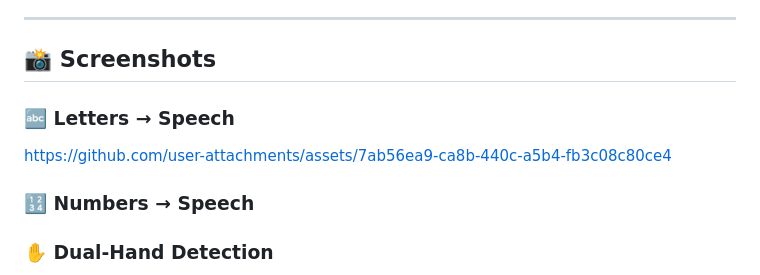
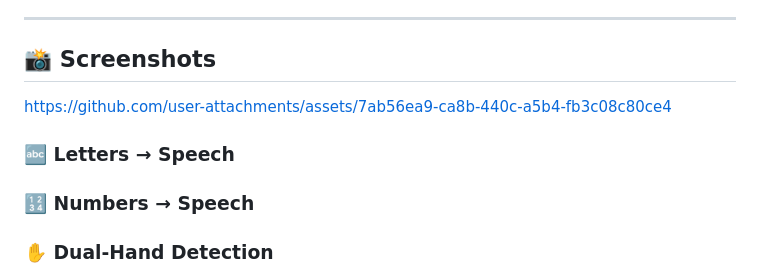
Before and after one commit to dikshith-shetty-3621/HackTitan, a Markdown page: README.md, the part around the change. Rendered like a GitHub page.

```diff
--- a/README.md
+++ b/README.md
@@ -94,14 +94,14 @@ Instead of detecting every frame, OmniSign uses a **rolling prediction window**,
 
 ## 📸 Screenshots
 
-### 🔤 Letters → Speech
+
 
 
 
 https://github.com/user-attachments/assets/7ab56ea9-ca8b-440c-a5b4-fb3c08c80ce4
 
 
-
+### 🔤 Letters → Speech
 ### 🔢 Numbers → Speech
 ### ✋ Dual-Hand Detection
 ### 📚 Learn Mode
```
